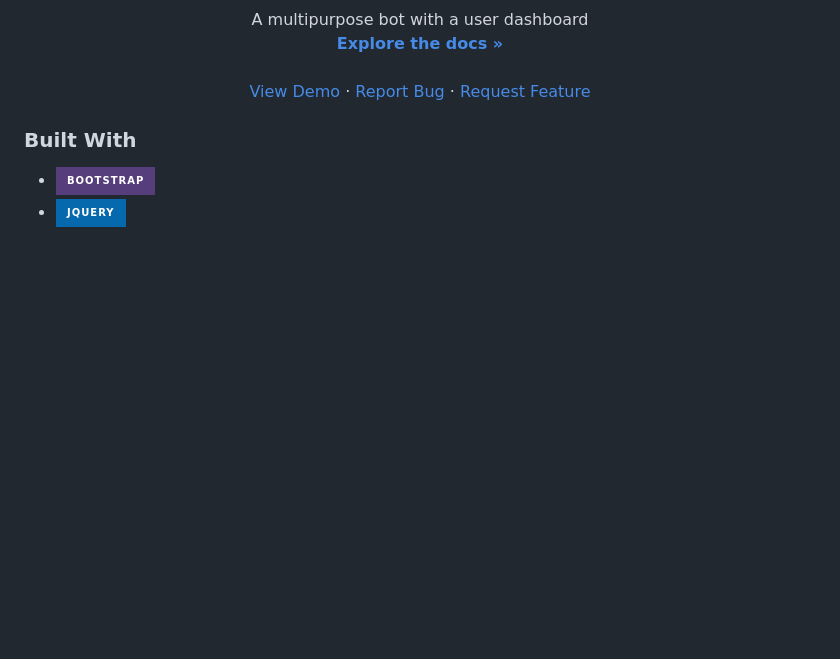
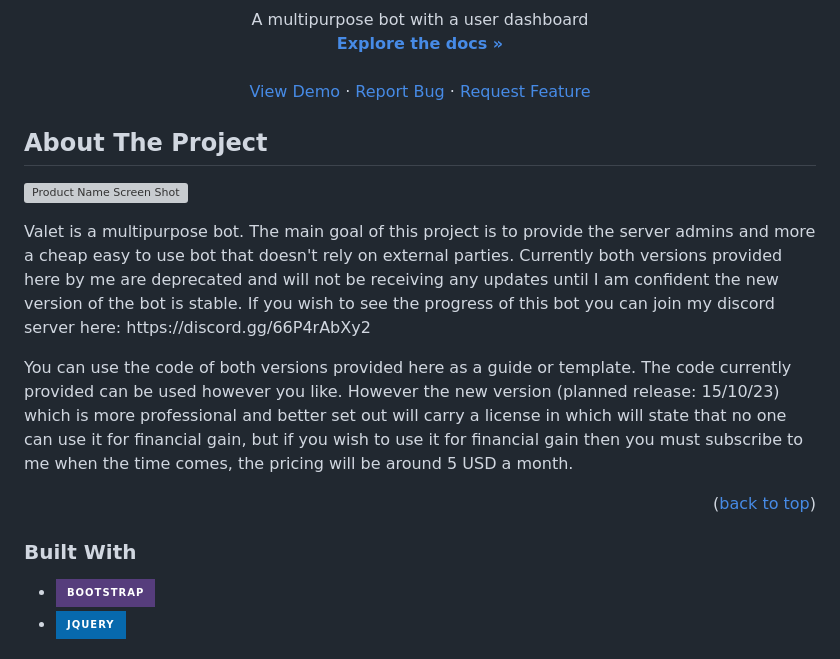
Before and after one commit to CptDarkrex/Valet, a Markdown page: README.md, the part around the change. GitHub-like rendering; badges without logos; blank space fills up the shorter version; grey boxes are pictures that could not be loaded.

```diff
--- a/README.md
+++ b/README.md
@@ -26,13 +26,15 @@
 </div>
 
 <!-- ABOUT THE PROJECT -->
-<!-- ## About The Project
+## About The Project
 
 [![Product Name Screen Shot][product-screenshot]](https://example.com)
 
-Here's a blank template to get started: To avoid retyping too much info. Do a search and replace with your text editor for the following: `github_username`, `repo_name`, `twitter_handle`, `linkedin_username`, `email_client`, `email`, `project_title`, `project_description`
+<p>Valet is a multipurpose bot. The main goal of this project is to provide the server admins and more a cheap easy to use bot that doesn't rely on external parties. Currently both versions provided here by me are deprecated and will not be receiving any updates until I am confident the new version of the bot is stable. If you wish to see the progress of this bot you can join my discord server here:  https://discord.gg/66P4rAbXy2 </p>
 
-<p align="right">(<a href="#readme-top">back to top</a>)</p> -->
+<p>You can use the code of both versions provided here as a guide or template. The code currently provided can be used however you like. However the new version (planned release: 15/10/23) which is more professional and better set out will carry a license in which will state that no one can use it for financial gain, but if you wish to use it for financial gain then you must subscribe to me when the time comes, the pricing will be around 5 USD a month.</P>
+
+<p align="right">(<a href="#readme-top">back to top</a>)</p>
 
 
 
```
